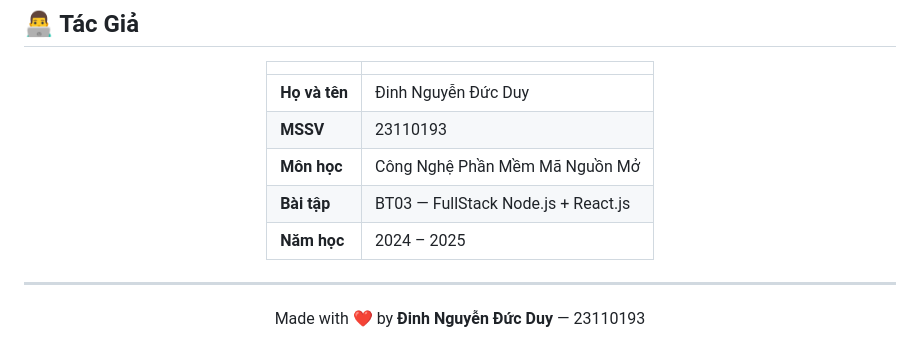
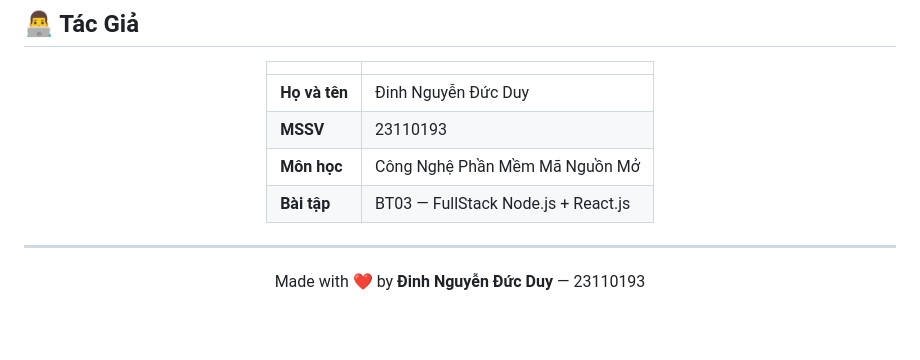
Before and after one commit to ShiroKin7448/CNPMM, a Markdown page: BT03_23110193_DinhNguyenDucDuy/README.md, the part around the change. GitHub-like rendering; blank space fills up the shorter version.

```diff
--- a/BT03_23110193_DinhNguyenDucDuy/README.md
+++ b/BT03_23110193_DinhNguyenDucDuy/README.md
@@ -338,7 +338,6 @@ Base URL: `http://localhost:8080`
 | **MSSV** | 23110193 |
 | **Môn học** | Công Nghệ Phần Mềm Mã Nguồn Mở |
 | **Bài tập** | BT03 — FullStack Node.js + React.js |
-| **Năm học** | 2024 – 2025 |
 
 </div>
 
```
